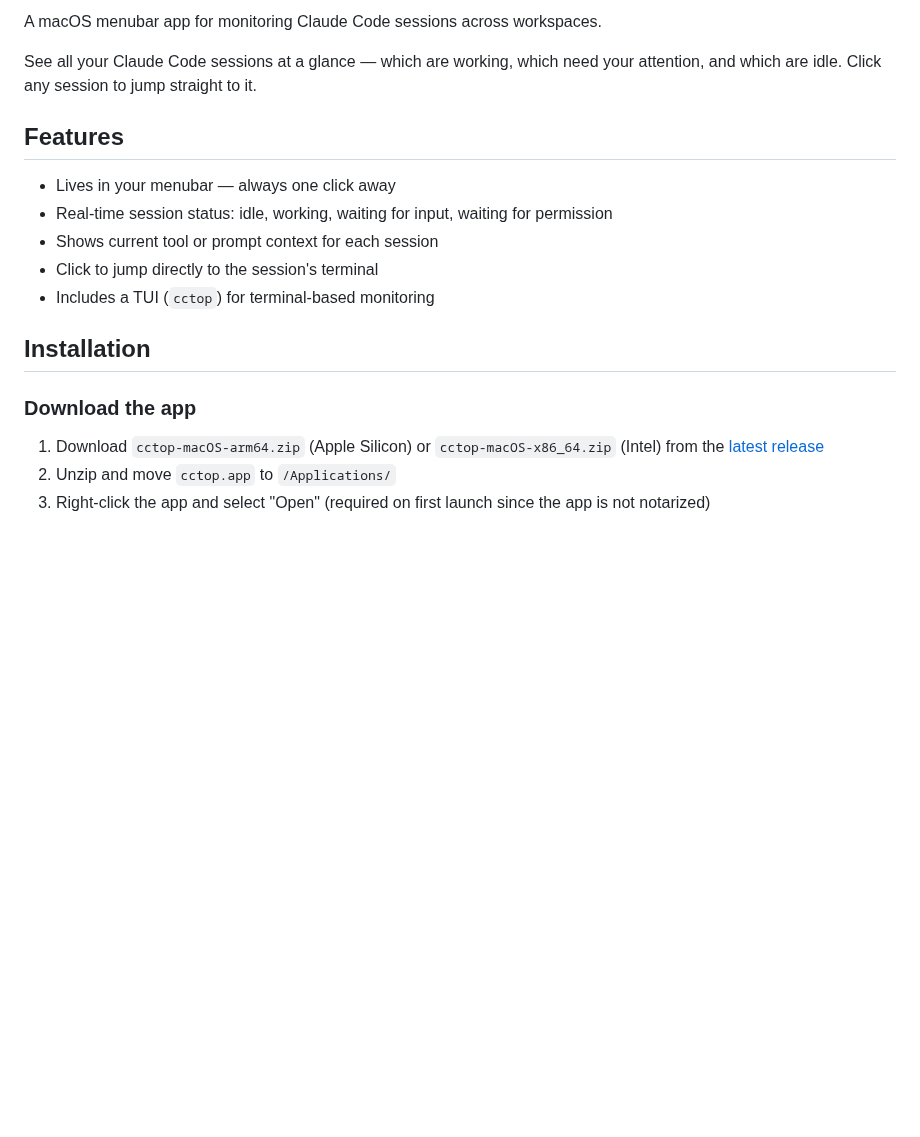
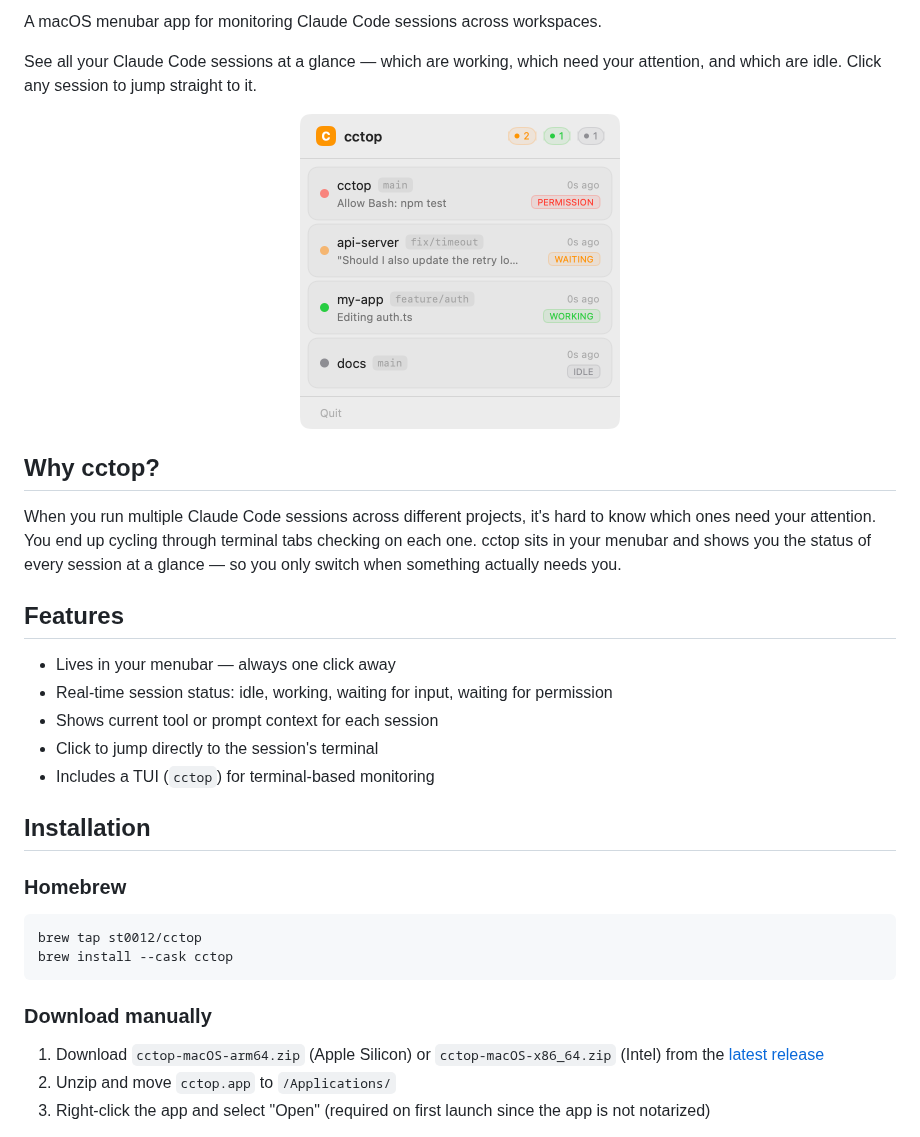
Before and after one commit to st0012/cctop, a Markdown page: README.md, the part around one of its changes. Rendered like a GitHub page; pictures changed too: docs/menubar.png (added); blank space fills up the shorter version.

````diff
--- a/README.md
+++ b/README.md
@@ -3,6 +6,14 @@
 A macOS menubar app for monitoring Claude Code sessions across workspaces.
 
 See all your Claude Code sessions at a glance — which are working, which need your attention, and which are idle. Click any session to jump straight to it.
+
+<p align="center">
+  <img src="docs/menubar.png" alt="cctop menubar popup" width="320">
+</p>
+
+## Why cctop?
+
+When you run multiple Claude Code sessions across different projects, it's hard to know which ones need your attention. You end up cycling through terminal tabs checking on each one. cctop sits in your menubar and shows you the status of every session at a glance — so you only switch when something actually needs you.
 
 ## Features
 
@@ -14,7 +25,14 @@ See all your Claude Code sessions at a glance — which are working, which need
 
 ## Installation
 
-### Download the app
+### Homebrew
+
+```bash
+brew tap st0012/cctop
+brew install --cask cctop
+```
+
+### Download manually
 
 1. Download `cctop-macOS-arm64.zip` (Apple Silicon) or `cctop-macOS-x86_64.zip` (Intel) from the [latest release](https://github.com/st0012/cctop/releases/latest)
 2. Unzip and move `cctop.app` to `/Applications/`
````
Also changed, not shown: other parts of README.md (+5 -0 lines), 2 other files.
